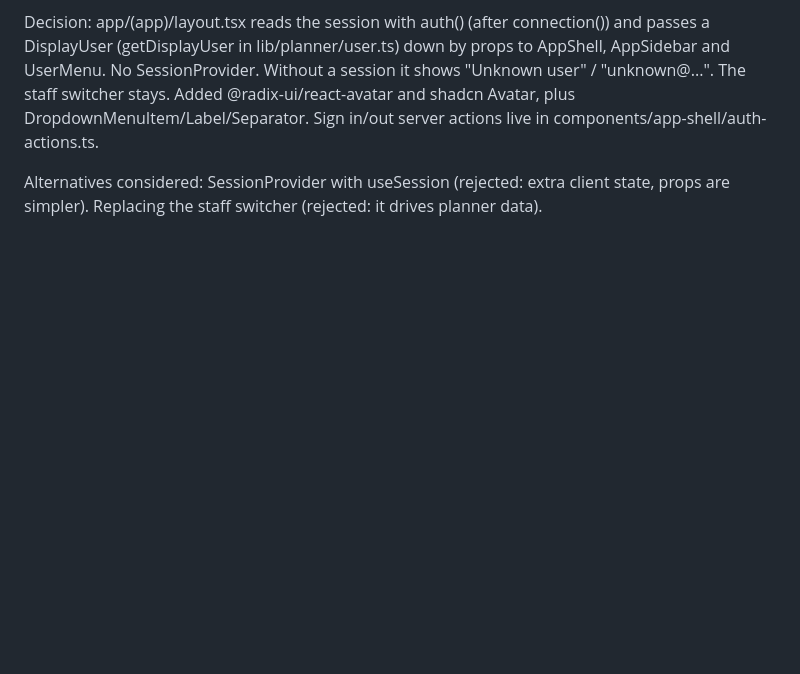
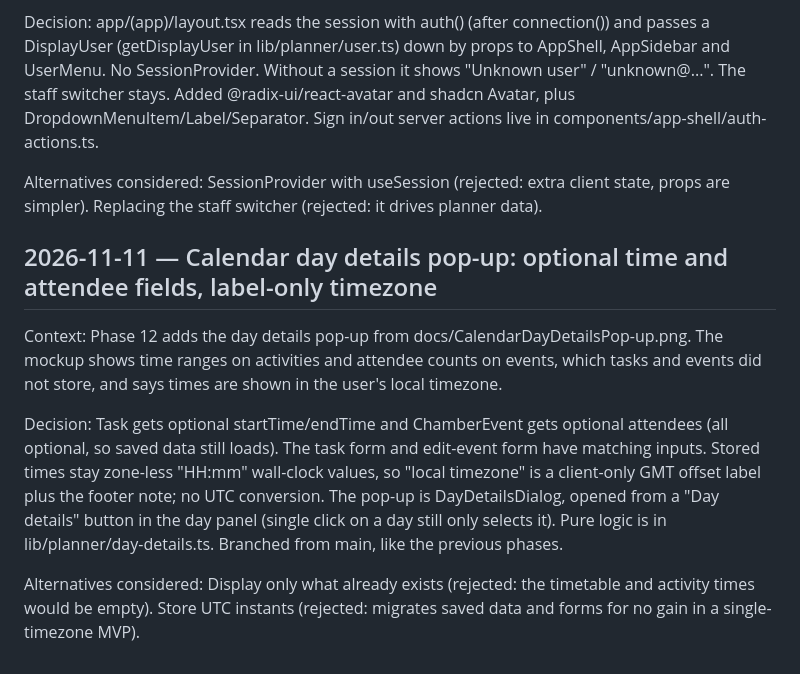
Before and after one commit to Tinabcit/IDSP-3380-Group-6, a Markdown page: tri-cities-chamber/docs/DECISIONS.md, the part around the change. GitHub-like rendering; blank space fills up the shorter version.

Commit message:
Add calendar day details pop-up (Phase 12) (#33)

```diff
--- a/tri-cities-chamber/docs/DECISIONS.md
+++ b/tri-cities-chamber/docs/DECISIONS.md
@@ -155,3 +155,11 @@ Context: Phase 11 adds the shadcn-style avatar footer from docs/AvatarIcon.png.
 Decision: app/(app)/layout.tsx reads the session with auth() (after connection()) and passes a DisplayUser (getDisplayUser in lib/planner/user.ts) down by props to AppShell, AppSidebar and UserMenu. No SessionProvider. Without a session it shows "Unknown user" / "unknown@...". The staff switcher stays. Added @radix-ui/react-avatar and shadcn Avatar, plus DropdownMenuItem/Label/Separator. Sign in/out server actions live in components/app-shell/auth-actions.ts.
 
 Alternatives considered: SessionProvider with useSession (rejected: extra client state, props are simpler). Replacing the staff switcher (rejected: it drives planner data).
+
+## 2026-11-11 — Calendar day details pop-up: optional time and attendee fields, label-only timezone
+
+Context: Phase 12 adds the day details pop-up from docs/CalendarDayDetailsPop-up.png. The mockup shows time ranges on activities and attendee counts on events, which tasks and events did not store, and says times are shown in the user's local timezone.
+
+Decision: Task gets optional startTime/endTime and ChamberEvent gets optional attendees (all optional, so saved data still loads). The task form and edit-event form have matching inputs. Stored times stay zone-less "HH:mm" wall-clock values, so "local timezone" is a client-only GMT offset label plus the footer note; no UTC conversion. The pop-up is DayDetailsDialog, opened from a "Day details" button in the day panel (single click on a day still only selects it). Pure logic is in lib/planner/day-details.ts. Branched from main, like the previous phases.
+
+Alternatives considered: Display only what already exists (rejected: the timetable and activity times would be empty). Store UTC instants (rejected: migrates saved data and forms for no gain in a single-timezone MVP).
```
Also changed, not shown: tri-cities-chamber/docs/IMPLEMENTATION_PLAN.md (+9 -0 lines), tri-cities-chamber/docs/CalendarDayDetailsPop-up.png (added), 10 other files.
